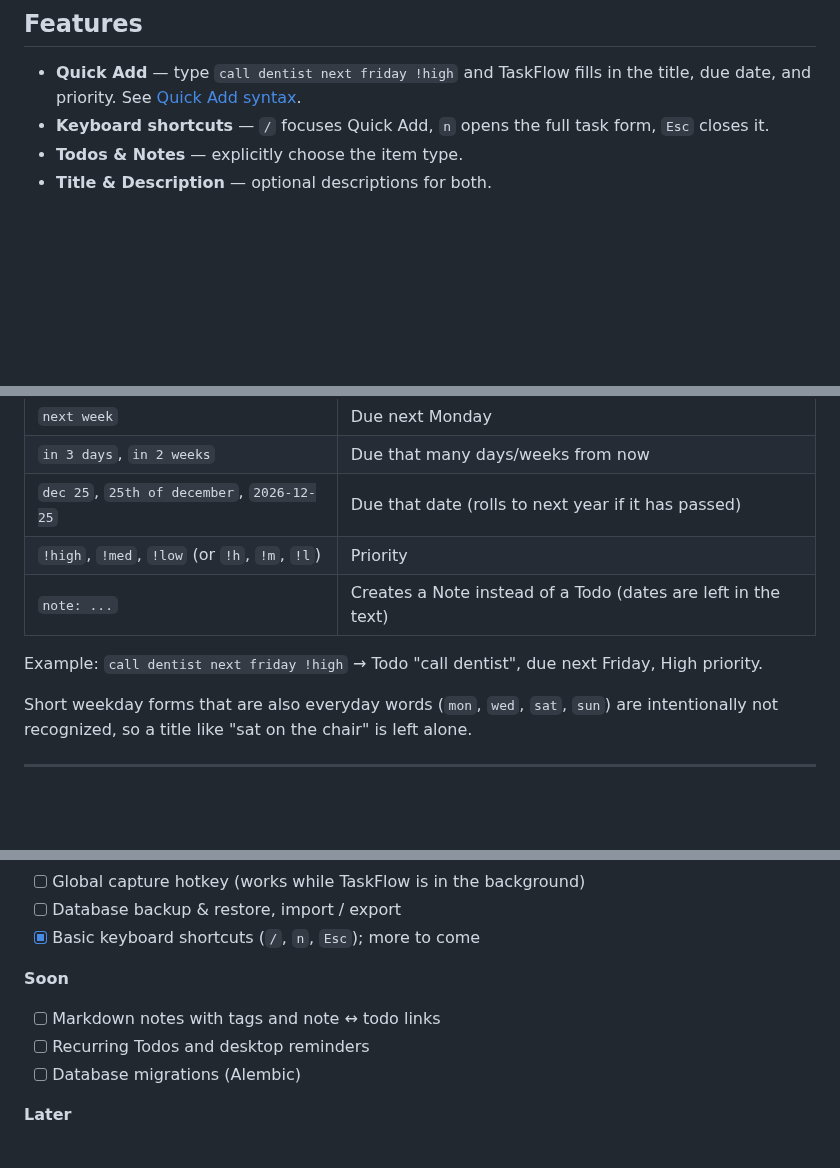
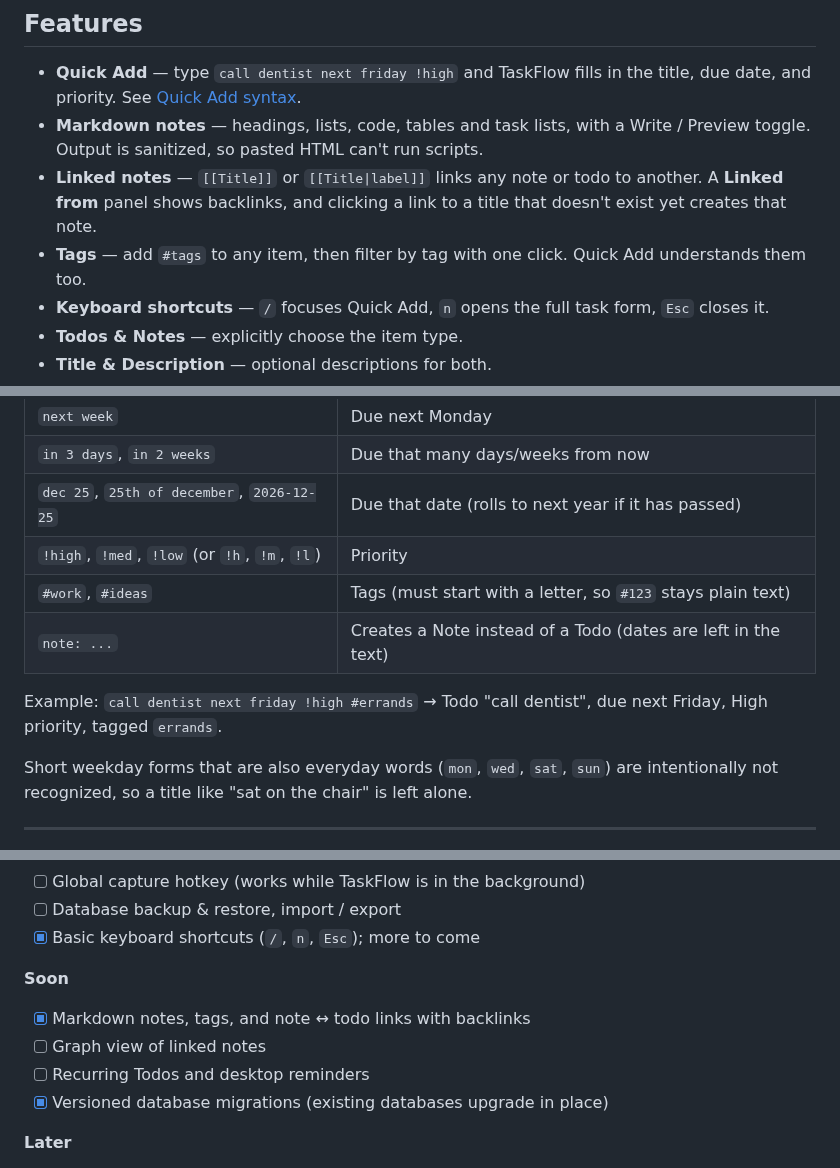
Before and after one commit to VenkateshPanda0/notes-todo, a Markdown page: README.md, 3 parts joined by grey strips. Drawn GitHub-style; blank space fills up the shorter version.

```diff
--- a/README.md
+++ b/README.md
@@ -52,6 +60,9 @@ Type naturally and see how it's understood before you press Enter.
 ## Features
 
 - **Quick Add** — type `call dentist next friday !high` and TaskFlow fills in the title, due date, and priority. See [Quick Add syntax](#quick-add-syntax).
+- **Markdown notes** — headings, lists, code, tables and task lists, with a Write / Preview toggle. Output is sanitized, so pasted HTML can't run scripts.
+- **Linked notes** — `[[Title]]` or `[[Title|label]]` links any note or todo to another. A **Linked from** panel shows backlinks, and clicking a link to a title that doesn't exist yet creates that note.
+- **Tags** — add `#tags` to any item, then filter by tag with one click. Quick Add understands them too.
 - **Keyboard shortcuts** — `/` focuses Quick Add, `n` opens the full task form, `Esc` closes it.
 - **Todos & Notes** — explicitly choose the item type.
 - **Title & Description** — optional descriptions for both.
@@ -86,9 +97,10 @@ The Quick Add bar at the top of each view understands a small, predictable set o
 | `in 3 days`, `in 2 weeks` | Due that many days/weeks from now |
 | `dec 25`, `25th of december`, `2026-12-25` | Due that date (rolls to next year if it has passed) |
 | `!high`, `!med`, `!low` (or `!h`, `!m`, `!l`) | Priority |
+| `#work`, `#ideas` | Tags (must start with a letter, so `#123` stays plain text) |
 | `note: ...` | Creates a Note instead of a Todo (dates are left in the text) |
 
-Example: `call dentist next friday !high` → Todo "call dentist", due next Friday, High priority.
+Example: `call dentist next friday !high #errands` → Todo "call dentist", due next Friday, High priority, tagged `errands`.
 
 Short weekday forms that are also everyday words (`mon`, `wed`, `sat`, `sun`) are intentionally not recognized, so a title like "sat on the chair" is left alone.
 
@@ -401,9 +413,10 @@ TaskFlow focuses on this workflow rather than becoming a full project-management
 - [x] Basic keyboard shortcuts (`/`, `n`, `Esc`); more to come
 
 **Soon**
-- [ ] Markdown notes with tags and note ↔ todo links
+- [x] Markdown notes, tags, and note ↔ todo links with backlinks
+- [ ] Graph view of linked notes
 - [ ] Recurring Todos and desktop reminders
-- [ ] Database migrations (Alembic)
+- [x] Versioned database migrations (existing databases upgrade in place)
 
 **Later**
 - [ ] macOS and Linux builds
```
Also changed, not shown: other parts of README.md (+8 -0 lines), CONTRIBUTING.md (+10 -0 lines), docs/assets/backlinks.png (added), docs/assets/notes-markdown.png (added), screenshots/backlinks.png (added), screenshots/notes-markdown.png (added), 13 other files.
